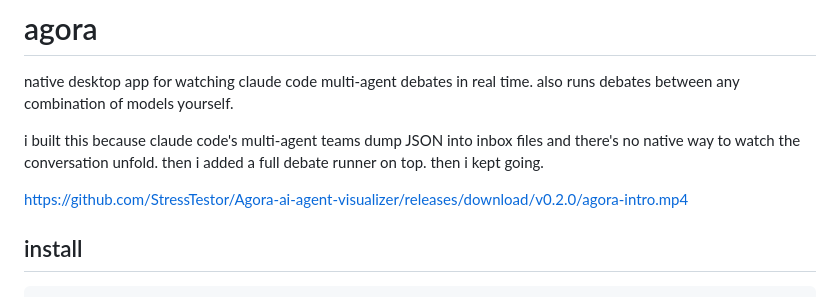
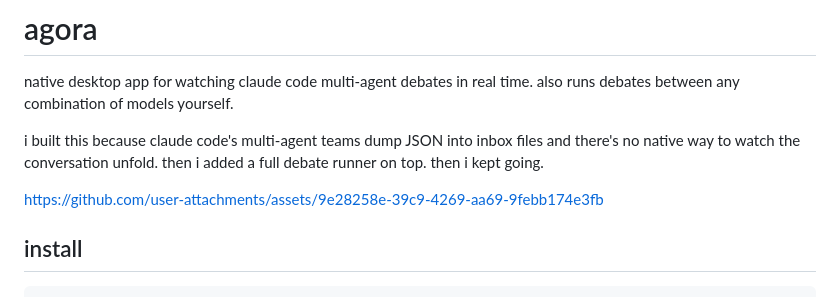
Before and after one commit to StressTestor/Agora-ai-agent-visualizer, a Markdown page: README.md, the part around the change. GitHub-like rendering.

Commit message:
fix README video URL — use user-attachments for inline player

```diff
--- a/README.md
+++ b/README.md
@@ -4,7 +4,7 @@ native desktop app for watching claude code multi-agent debates in real time. al
 
 i built this because claude code's multi-agent teams dump JSON into inbox files and there's no native way to watch the conversation unfold. then i added a full debate runner on top. then i kept going.
 
-https://github.com/StressTestor/Agora-ai-agent-visualizer/releases/download/v0.2.0/agora-intro.mp4
+https://github.com/user-attachments/assets/9e28258e-39c9-4269-aa69-9febb174e3fb
 
 ## install
 
```
